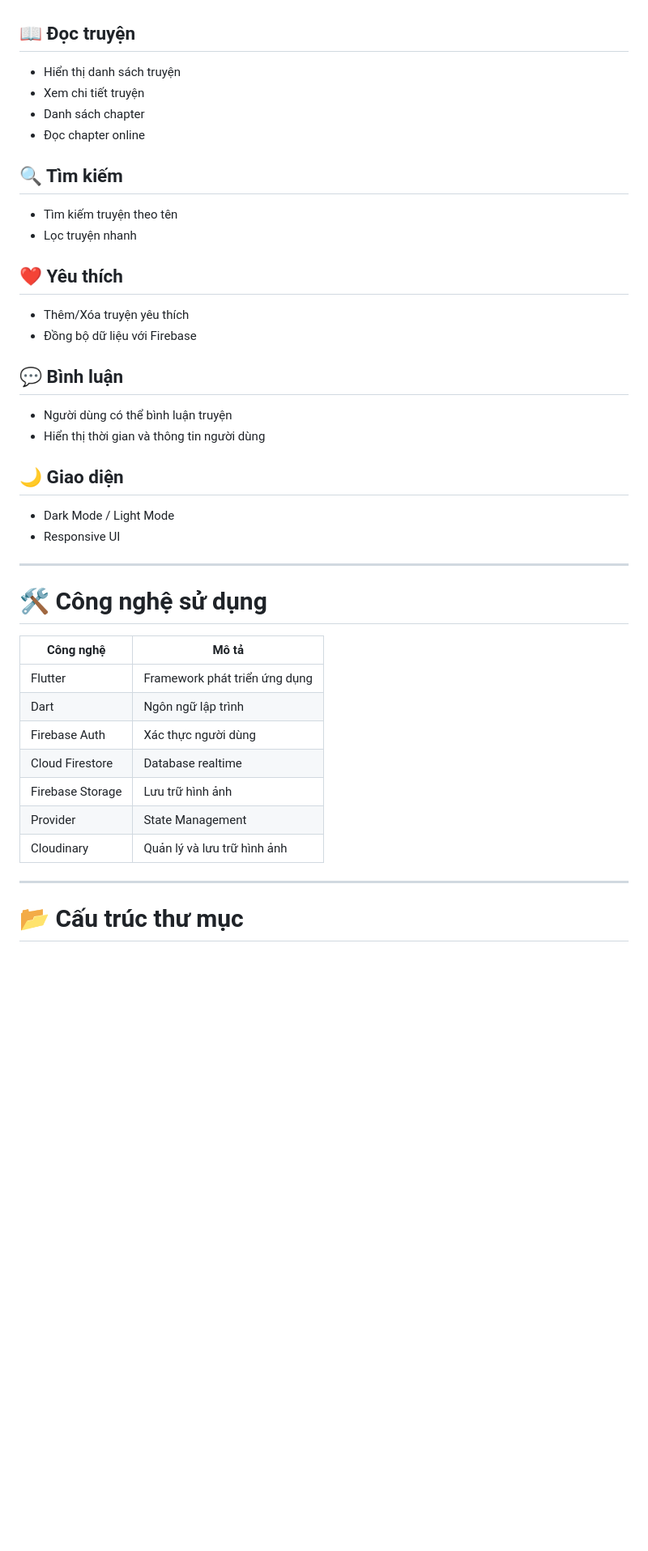
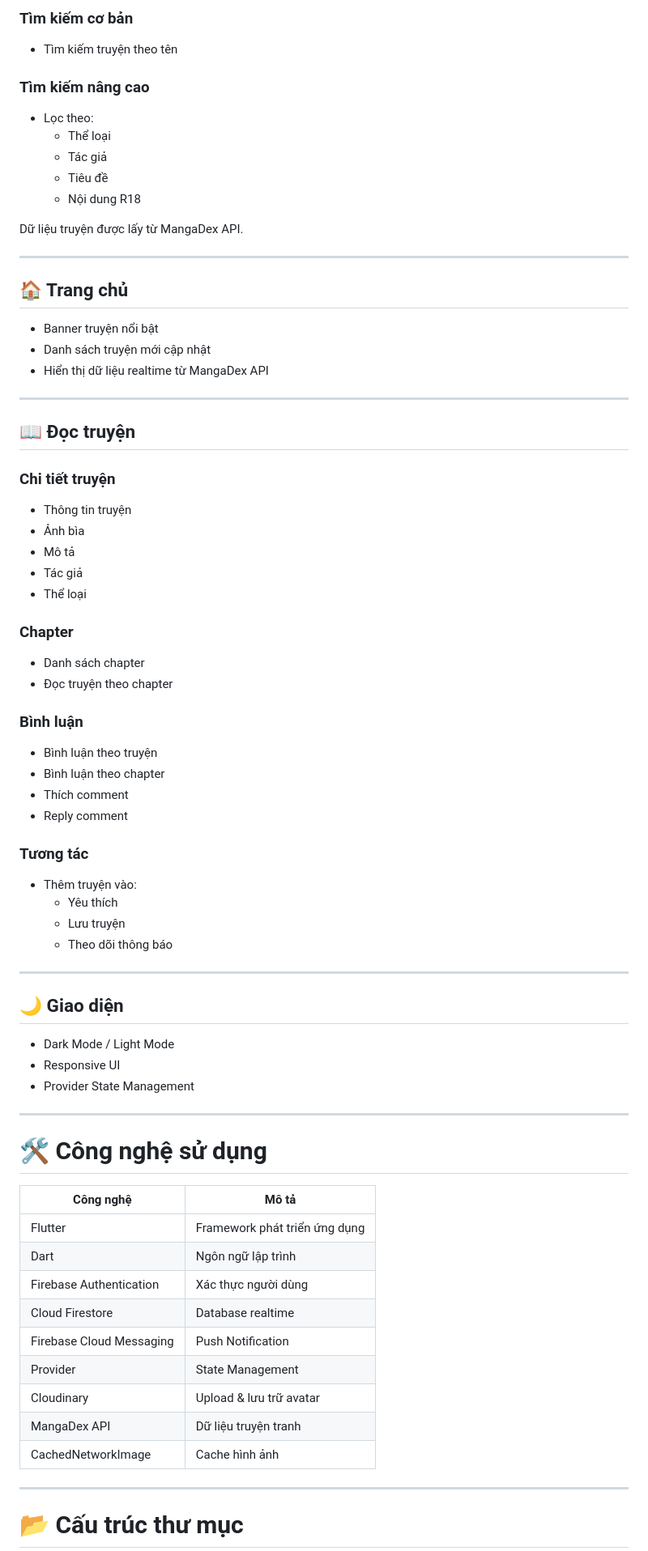
Before and after one commit to hoshino959/ComicApp, a Markdown page: README.md, the part around one of its changes. Shown at 81% size. Drawn GitHub-style; blank space fills up the shorter version.

```diff
--- a/README.md
+++ b/README.md
@@ -37,24 +77,55 @@ Dự án được phát triển bằng Flutter kết hợp Firebase để quản
+### Tìm kiếm cơ bản
+- Tìm kiếm truyện theo tên
+
+### Tìm kiếm nâng cao
+- Lọc theo:
+  - Thể loại
+  - Tác giả
+  - Tiêu đề
+  - Nội dung R18
+
+Dữ liệu truyện được lấy từ MangaDex API.
+
+---
+
+## 🏠 Trang chủ
+- Banner truyện nổi bật
+- Danh sách truyện mới cập nhật
+- Hiển thị dữ liệu realtime từ MangaDex API
+
+---
+
 ## 📖 Đọc truyện
-- Hiển thị danh sách truyện
-- Xem chi tiết truyện
+
+### Chi tiết truyện
+- Thông tin truyện
+- Ảnh bìa
+- Mô tả
+- Tác giả
+- Thể loại
+
+### Chapter
 - Danh sách chapter
-- Đọc chapter online
+- Đọc truyện theo chapter
 
-## 🔍 Tìm kiếm
-- Tìm kiếm truyện theo tên
-- Lọc truyện nhanh
+### Bình luận
+- Bình luận theo truyện
+- Bình luận theo chapter
+- Thích comment
+- Reply comment
 
-## ❤️ Yêu thích
-- Thêm/Xóa truyện yêu thích
-- Đồng bộ dữ liệu với Firebase
+### Tương tác
+- Thêm truyện vào:
+  - Yêu thích
+  - Lưu truyện
+  - Theo dõi thông báo
 
-## 💬 Bình luận
-- Người dùng có thể bình luận truyện
-- Hiển thị thời gian và thông tin người dùng
+---
 
 ## 🌙 Giao diện
 - Dark Mode / Light Mode
 - Responsive UI
+- Provider State Management
 
 ---
 
@@ -64,11 +135,13 @@ Dự án được phát triển bằng Flutter kết hợp Firebase để quản
 |---|---|
 | Flutter | Framework phát triển ứng dụng |
 | Dart | Ngôn ngữ lập trình |
-| Firebase Auth | Xác thực người dùng |
+| Firebase Authentication | Xác thực người dùng |
 | Cloud Firestore | Database realtime |
-| Firebase Storage | Lưu trữ hình ảnh |
+| Firebase Cloud Messaging | Push Notification |
 | Provider | State Management |
-| Cloudinary | Quản lý và lưu trữ hình ảnh |
+| Cloudinary | Upload & lưu trữ avatar |
+| MangaDex API | Dữ liệu truyện tranh |
+| CachedNetworkImage | Cache hình ảnh |
 
 ---
 
```
Also changed, not shown: other parts of README.md (+88 -34 lines).
